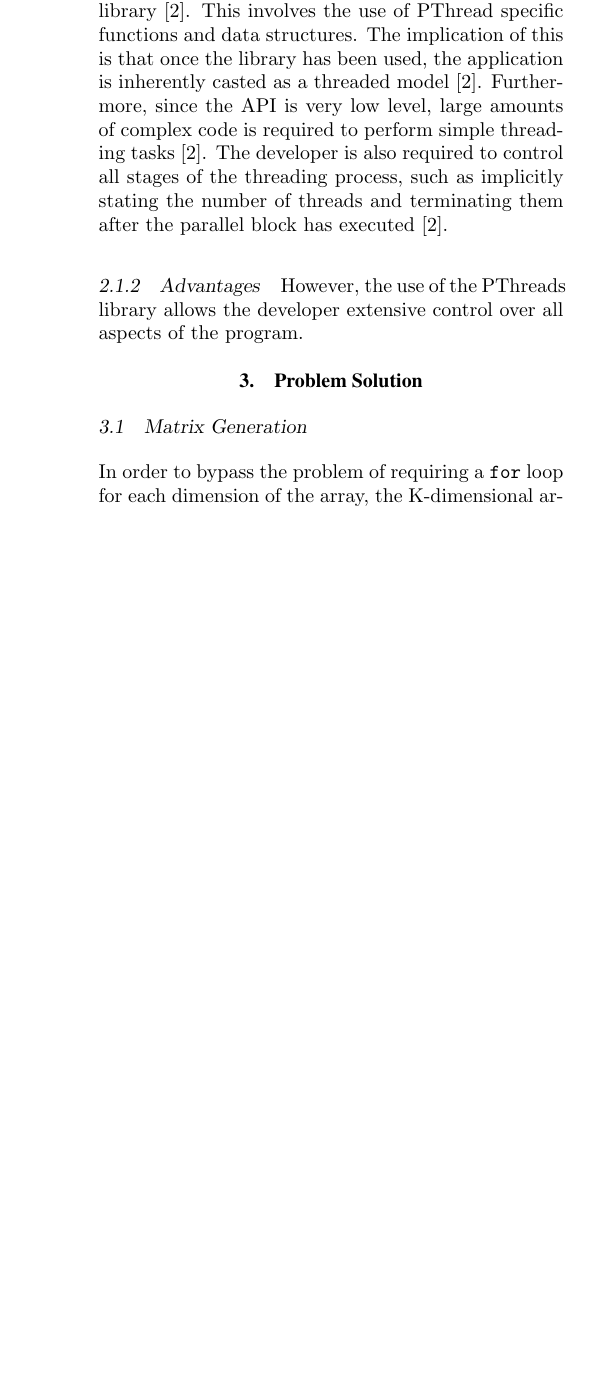
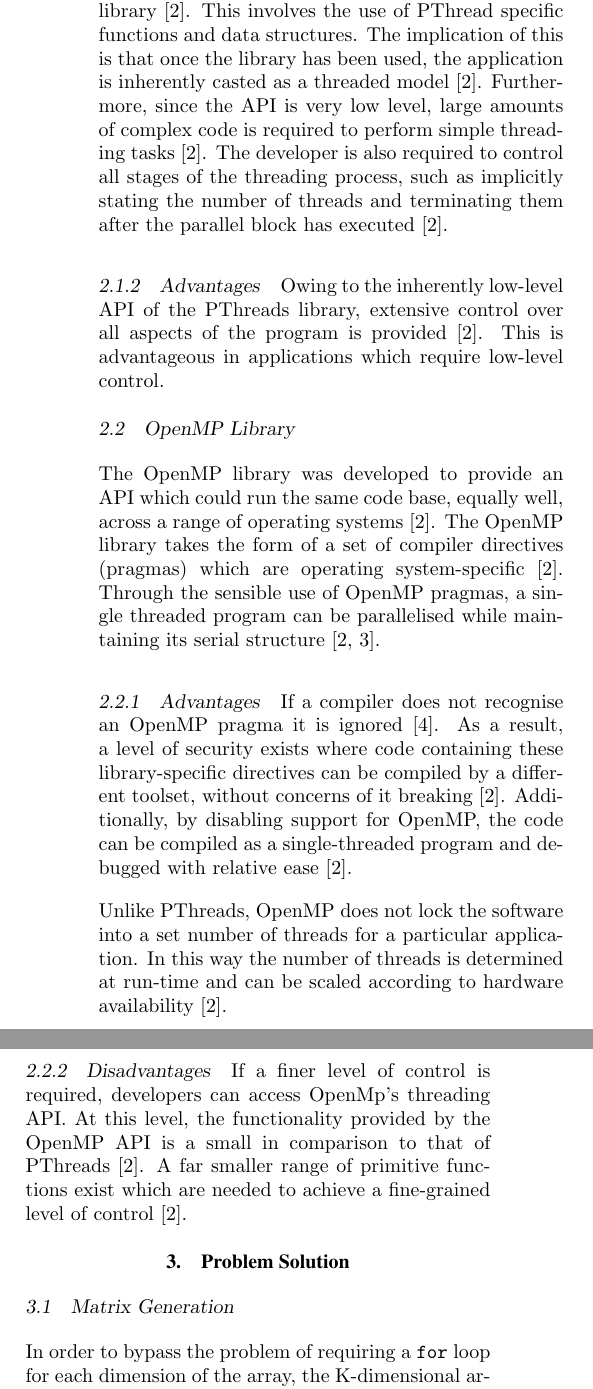
Before and after one commit to JaredP94/Matrix-Transformation, a LaTeX document (Big Data Lab 1.tex): part of one column of page 2 of 3 before the commit and two parts of the columns of page 2 of 3 after it, the two joined at a grey line, cut so that both start at the same text, the shorter picture padded with empty space. Compiled offline with pdfLaTeX.

Commit message:
Report additions (OpenMP and Pthreads research)

```diff
--- a/Big Data Lab 1.tex
+++ b/Big Data Lab 1.tex
@@ -131,10 +131,29 @@
 PThreads is a standardized model for dividing a program into parallel tasks \cite{pthreads}. PThreads was defined by the IEEE POSIX operating system interface standards \cite{pthreads}. The PThreads library specifies the interface to manage the actions required by threads \cite{pthreadVSopen}.
 
 \subsubsection{Disadvantages}
+%~\\
+%~\\
 In order to use the PThreads library, the code must be written specifically for the library \cite{pthreadVSopen}. This involves the use of PThread specific functions and data structures. The implication of this is that once the library has been used, the application is inherently casted as a threaded model \cite{pthreadVSopen}. Furthermore, since the API is very low level, large amounts of complex code is required to perform simple threading tasks \cite{pthreadVSopen}. The developer is also required to control all stages of the threading process, such as implicitly stating the number of threads and terminating them after the parallel block has executed \cite{pthreadVSopen}.
 
 \subsubsection{Advantages}
-However, the use of the PThreads library allows the developer extensive control over all aspects of the program.
+%~\\
+%~\\
+Owing to the inherently low-level API of the PThreads library, extensive control over all aspects of the program is provided~\cite{pthreadVSopen}. This is advantageous in applications which require low-level control.
+
+\subsection{OpenMP Library}
+The OpenMP library was developed to provide an API which could run the same code base, equally well, across a range of operating systems~\cite{pthreadVSopen}. The OpenMP library takes the form of a set of compiler directives (pragmas) which are operating system-specific~\cite{pthreadVSopen}. Through the sensible use of OpenMP pragmas, a single threaded program can be parallelised while maintaining its serial structure~\cite{kuhn2000openmp,pthreadVSopen}.
+
+\subsubsection{Advantages}
+%~\\
+%~\\
+If a compiler does not recognise an OpenMP pragma it is ignored~\cite{HPC}. As a result, a level of security exists where code containing these library-specific directives can be compiled by a different toolset, without concerns of it breaking~\cite{pthreadVSopen}. Additionally, by disabling support for OpenMP, the code can be compiled as a single-threaded program and debugged with relative ease~\cite{pthreadVSopen}.
+
+Unlike PThreads, OpenMP does not lock the software into a set number of threads for a particular application. In this way the number of threads is determined at run-time and can be scaled according to hardware availability~\cite{pthreadVSopen}.
+
+\subsubsection{Disadvantages}
+%~\\
+%~\\
+If a finer level of control is required, developers can access OpenMp's threading API. At this level, the functionality provided by the OpenMP API is a small in comparison to that of PThreads~\cite{pthreadVSopen}. A far smaller range of primitive functions exist which are needed to achieve a fine-grained level of control~\cite{pthreadVSopen}.
 
 \section{Problem Solution}
 
```
Also changed, not shown: dataLab1.bib (+11 -0 lines).
